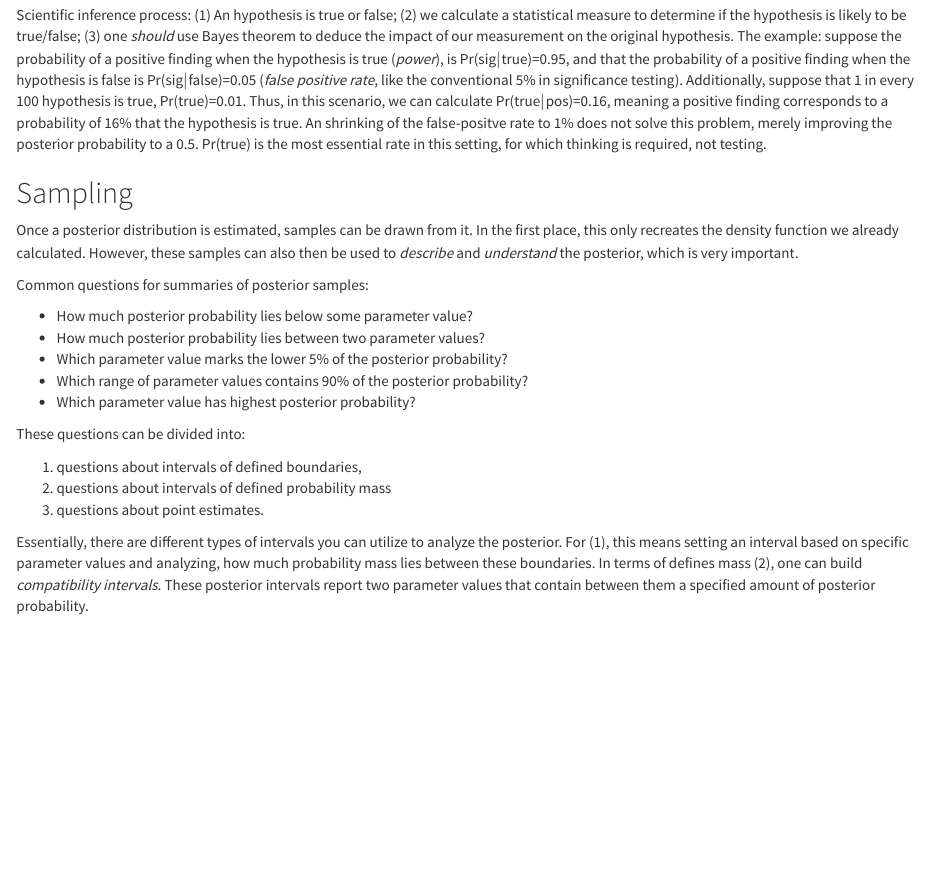
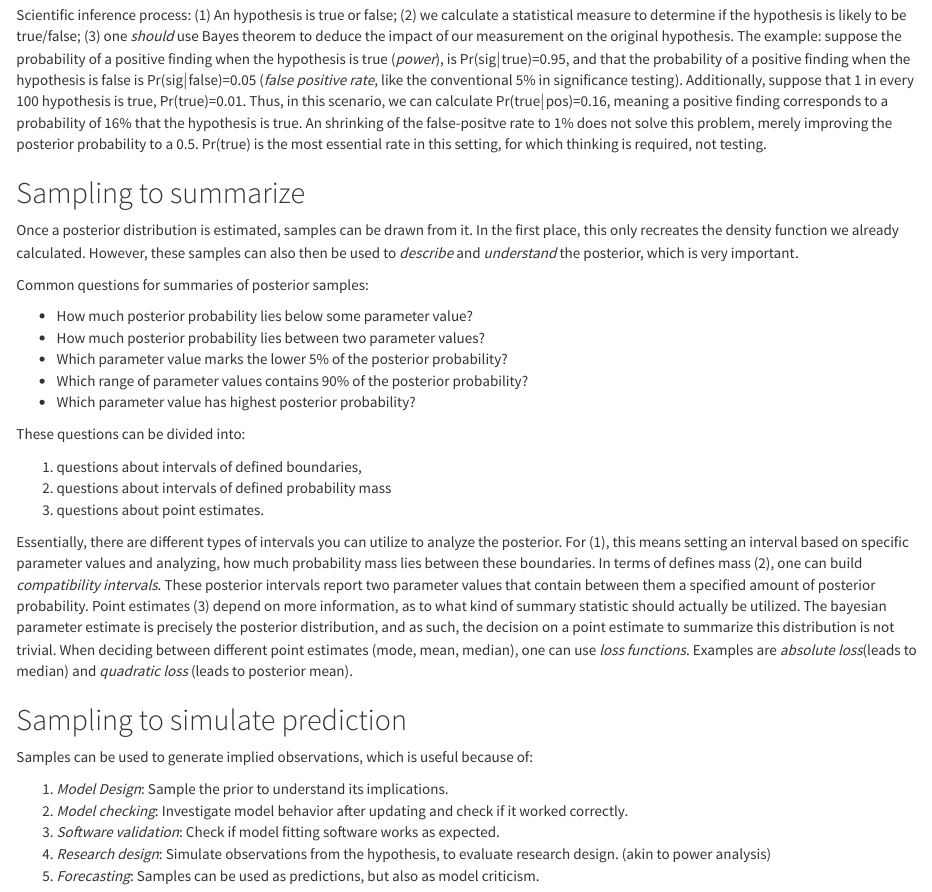
Before and after one commit to FlorianSck/RethinkingNotes, an R Markdown document (03_sampling_the_imaginary.Rmd): the page in a window 1100 px wide, from 360 px down. Rendered offline with R 4.5, knitr and Pandoc, with nearby package versions.

Commit message:
add ch 3

```diff
--- a/03_sampling_the_imaginary.Rmd
+++ b/03_sampling_the_imaginary.Rmd
@@ -41,7 +41,7 @@ false-positve rate to 1% does not solve this problem, merely improving the poste
 probability to a 0.5. Pr(true) is the most essential rate in this setting, for which
 thinking is required, not testing.
 
-## Sampling
+## Sampling to summarize
 
 Once a posterior distribution is estimated, samples can be drawn from it. In the first
 place, this only recreates the density function we already calculated. However, these
@@ -68,3 +68,19 @@ how much probability mass lies between these boundaries.
 In terms of defines mass (2), one can build *compatibility intervals*. These posterior
 intervals report two parameter values that contain between them a specified amount of
 posterior probability.
+Point estimates (3) depend on more information, as to what kind of summary statistic should
+actually be utilized. The bayesian parameter estimate is precisely the posterior distribution,
+and as such, the decision on a point estimate to summarize this distribution is not trivial.
+When deciding between different point estimates (mode, mean, median), one can use *loss functions*.
+Examples are *absolute loss*(leads to median) and *quadratic loss* (leads to posterior mean).
+
+## Sampling to simulate prediction
+
+Samples can be used to generate implied observations, which is useful because of:
+
+1. *Model Design*: Sample the prior to understand its implications.
+2. *Model checking*: Investigate model behavior after updating and check if it worked correctly.
+3. *Software validation*: Check if model fitting software works as expected.
+4. *Research design*: Simulate observations from the hypothesis, to evaluate research design.
+                      (akin to power analysis)
+5. *Forecasting*: Samples can be used as predictions, but also as model criticism.
```
Also changed, not shown: 03_sampling_the_imaginary.html.
